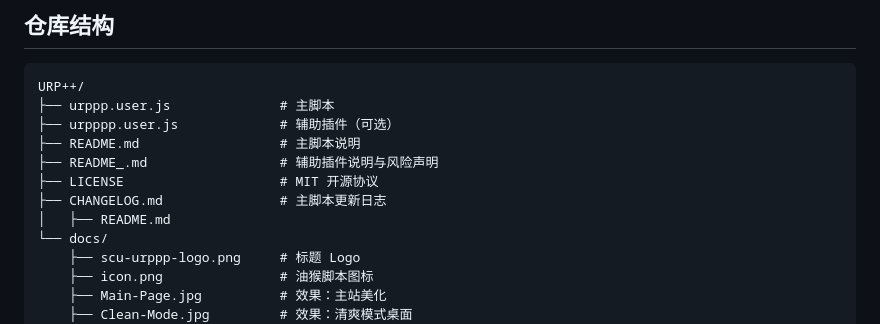
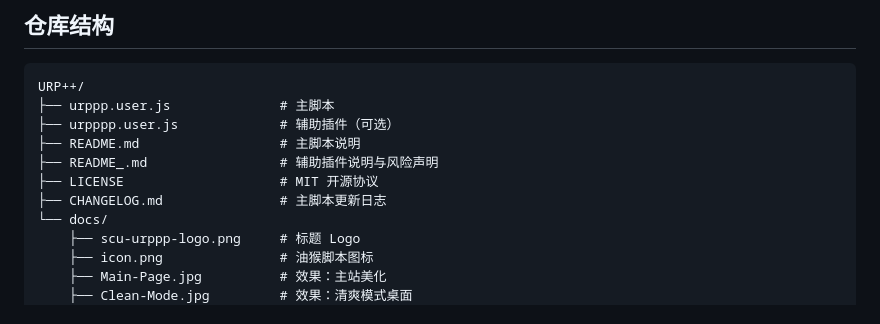
Before and after one commit to chaolan2019/SCU-URP-plusplus, a Markdown page: README.md, the part around the change. Drawn GitHub-style.

Commit message:
docs: fix README tree leftover after Design removal

```diff
--- a/README.md
+++ b/README.md
@@ -100,7 +100,6 @@ URP++/
 ├── README_.md                 # 辅助插件说明与风险声明
 ├── LICENSE                    # MIT 开源协议
 ├── CHANGELOG.md               # 主脚本更新日志
-│   ├── README.md
 └── docs/
     ├── scu-urppp-logo.png     # 标题 Logo
     ├── icon.png               # 油猴脚本图标
```
